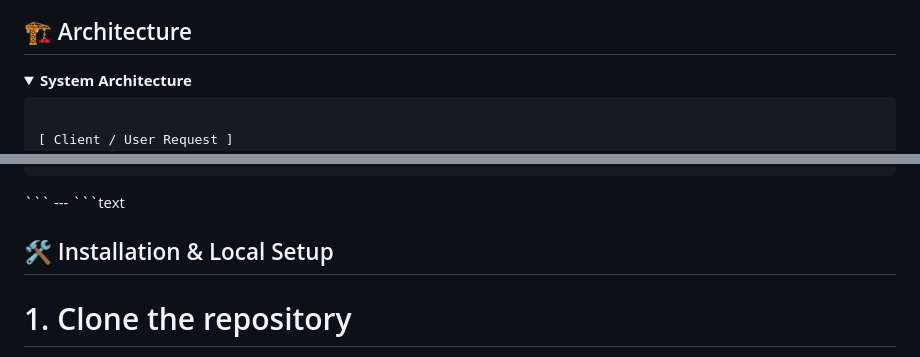
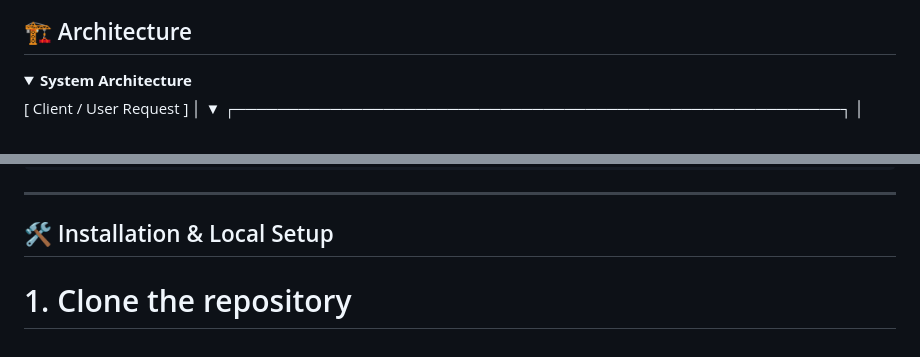
Before and after one commit to FukamiRui/metro-search, a Markdown page: README.md, 2 parts joined by grey strips. Drawn GitHub-style; folded sections open.

````diff
--- a/README.md
+++ b/README.md
@@ -115,7 +115,7 @@ TOTAL    522     66    87%
 <details>
 <summary><strong>System Architecture</strong></summary>
 
-```text
+
 
 [ Client / User Request ]
          │
@@ -168,7 +168,7 @@ TOTAL    522     66    87%
 </details>
 ```
 ---
-```text
+
 
 ##  🛠 Installation & Local Setup
 # 1. Clone the repository
````
